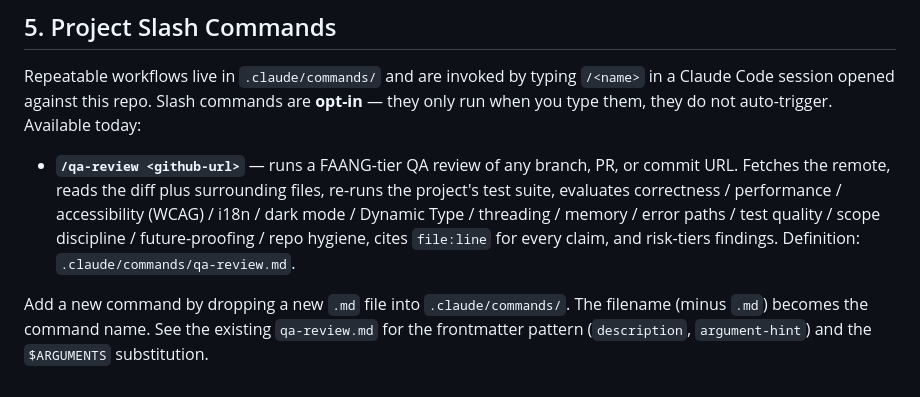
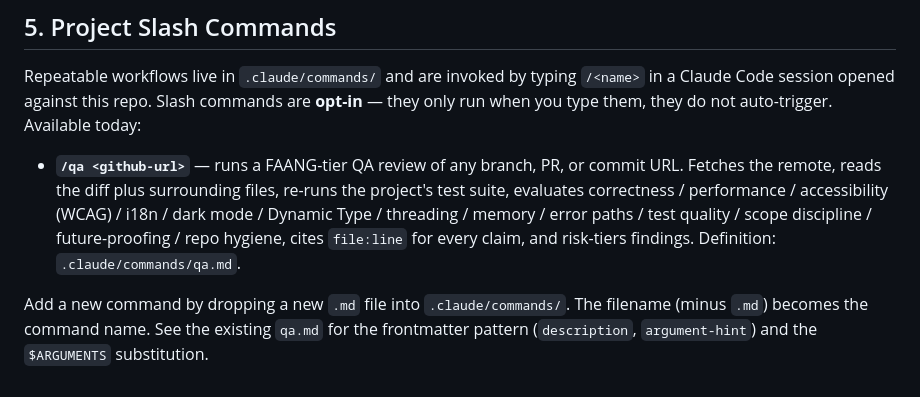
Before and after one commit to Atash3000/pulse-platform, a Markdown page: CLAUDE.md, the part around the change. Drawn GitHub-style.

Commit message:
chore(tooling): rename /qa-review slash command to /qa
Saves typing on the most-used reviewer command. The command's
description and behavior are unchanged — only the trigger name
shrinks. Updates the CLAUDE.md §5 reference so it stays accurate.

Co-Authored-By: Claude Opus 4.7 (1M context) <noreply@anthropic.com>

```diff
--- a/CLAUDE.md
+++ b/CLAUDE.md
@@ -182,6 +182,6 @@ If Claude is about to change code that looks unusual and there's no decision-log
 
 Repeatable workflows live in `.claude/commands/` and are invoked by typing `/<name>` in a Claude Code session opened against this repo. Slash commands are **opt-in** — they only run when you type them, they do not auto-trigger. Available today:
 
-- **`/qa-review <github-url>`** — runs a FAANG-tier QA review of any branch, PR, or commit URL. Fetches the remote, reads the diff plus surrounding files, re-runs the project's test suite, evaluates correctness / performance / accessibility (WCAG) / i18n / dark mode / Dynamic Type / threading / memory / error paths / test quality / scope discipline / future-proofing / repo hygiene, cites `file:line` for every claim, and risk-tiers findings. Definition: `.claude/commands/qa-review.md`.
+- **`/qa <github-url>`** — runs a FAANG-tier QA review of any branch, PR, or commit URL. Fetches the remote, reads the diff plus surrounding files, re-runs the project's test suite, evaluates correctness / performance / accessibility (WCAG) / i18n / dark mode / Dynamic Type / threading / memory / error paths / test quality / scope discipline / future-proofing / repo hygiene, cites `file:line` for every claim, and risk-tiers findings. Definition: `.claude/commands/qa.md`.
 
-Add a new command by dropping a new `.md` file into `.claude/commands/`. The filename (minus `.md`) becomes the command name. See the existing `qa-review.md` for the frontmatter pattern (`description`, `argument-hint`) and the `$ARGUMENTS` substitution.
+Add a new command by dropping a new `.md` file into `.claude/commands/`. The filename (minus `.md`) becomes the command name. See the existing `qa.md` for the frontmatter pattern (`description`, `argument-hint`) and the `$ARGUMENTS` substitution.
```
Also changed, not shown: .claude/commands/qa.md (renamed from .claude/commands/qa-review.md).
